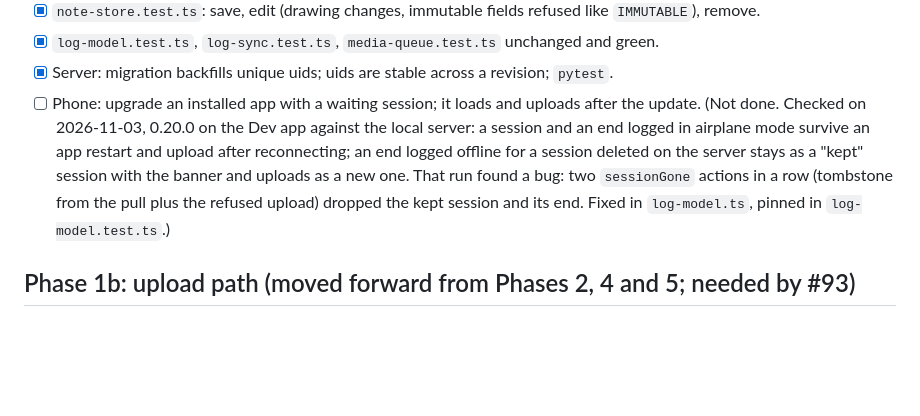
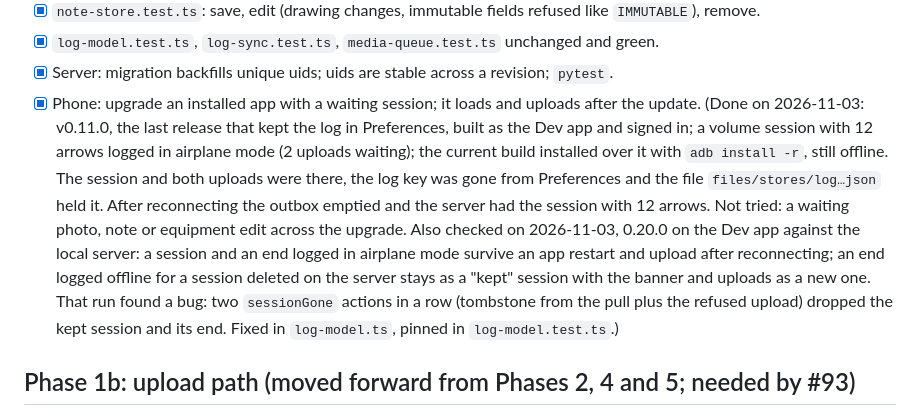
Before and after one commit to fletchr-app/fletchr, a Markdown page: specs/plans/2026-10-29-offline-sync.md, the part around the change. GitHub-like rendering; blank space fills up the shorter version.

Commit message:
Offline sync plan: upgrade from 0.11.0 with a waiting session checked on a phone
Co-Authored-By: Claude Sonnet 5.5 <noreply@anthropic.com>

```diff
--- a/specs/plans/2026-10-29-offline-sync.md
+++ b/specs/plans/2026-10-29-offline-sync.md
@@ -79,7 +79,7 @@ Tests:
 - [x] `note-store.test.ts`: save, edit (drawing changes, immutable fields refused like `IMMUTABLE`), remove.
 - [x] `log-model.test.ts`, `log-sync.test.ts`, `media-queue.test.ts` unchanged and green.
 - [x] Server: migration backfills unique uids; uids are stable across a revision; `pytest`.
-- [ ] Phone: upgrade an installed app with a waiting session; it loads and uploads after the update. (Not done. Checked on 2026-11-03, 0.20.0 on the Dev app against the local server: a session and an end logged in airplane mode survive an app restart and upload after reconnecting; an end logged offline for a session deleted on the server stays as a "kept" session with the banner and uploads as a new one. That run found a bug: two `sessionGone` actions in a row (tombstone from the pull plus the refused upload) dropped the kept session and its end. Fixed in `log-model.ts`, pinned in `log-model.test.ts`.)
+- [x] Phone: upgrade an installed app with a waiting session; it loads and uploads after the update. (Done on 2026-11-03: v0.11.0, the last release that kept the log in Preferences, built as the Dev app and signed in; a volume session with 12 arrows logged in airplane mode (2 uploads waiting); the current build installed over it with `adb install -r`, still offline. The session and both uploads were there, the log key was gone from Preferences and the file `files/stores/log…json` held it. After reconnecting the outbox emptied and the server had the session with 12 arrows. Not tried: a waiting photo, note or equipment edit across the upgrade. Also checked on 2026-11-03, 0.20.0 on the Dev app against the local server: a session and an end logged in airplane mode survive an app restart and upload after reconnecting; an end logged offline for a session deleted on the server stays as a "kept" session with the banner and uploads as a new one. That run found a bug: two `sessionGone` actions in a row (tombstone from the pull plus the refused upload) dropped the kept session and its end. Fixed in `log-model.ts`, pinned in `log-model.test.ts`.)
 
 ## Phase 1b: upload path (moved forward from Phases 2, 4 and 5; needed by #93)
 
```
